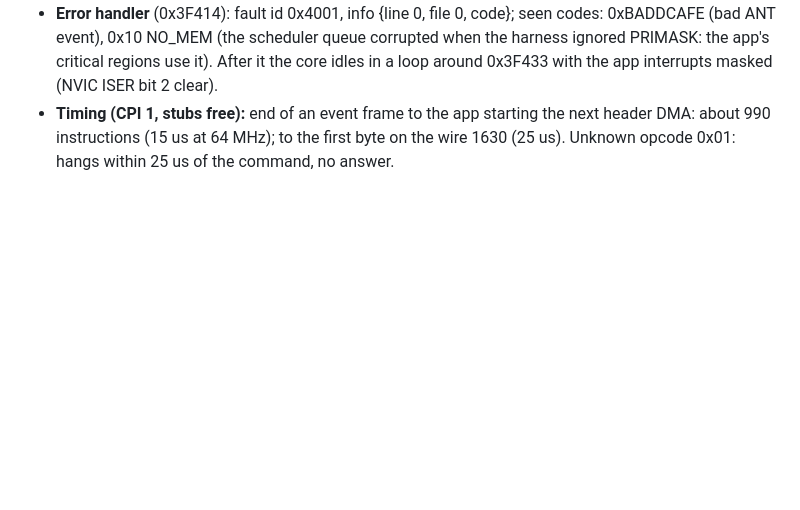
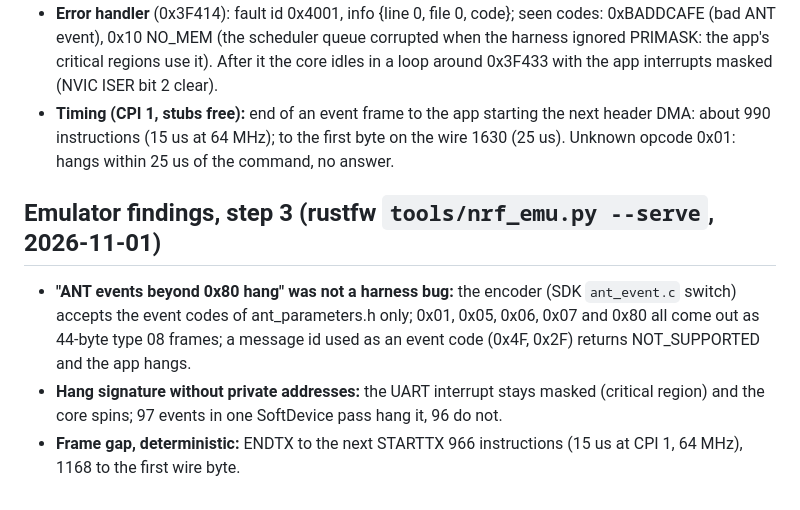
Before and after one commit to taladjidi/bryton-S510-mods, a Markdown page: ghidra/nordic-app.md, the part around the change. Rendered like a GitHub page; blank space fills up the shorter version.

Commit message:
nordic-app: emulator step 3 findings

```diff
--- a/ghidra/nordic-app.md
+++ b/ghidra/nordic-app.md
@@ -358,3 +358,10 @@ Run in Unicorn with SoftDevice stubs (rustfw docs/devloop.md). Observed, not rev
 - **Timing (CPI 1, stubs free):** end of an event frame to the app starting the next header DMA: about 990
   instructions (15 us at 64 MHz); to the first byte on the wire 1630 (25 us). Unknown opcode 0x01: hangs within
   25 us of the command, no answer.
+
+
+## Emulator findings, step 3 (rustfw `tools/nrf_emu.py --serve`, 2026-11-01)
+
+- **"ANT events beyond 0x80 hang" was not a harness bug:** the encoder (SDK `ant_event.c` switch) accepts the event codes of ant_parameters.h only; 0x01, 0x05, 0x06, 0x07 and 0x80 all come out as 44-byte type 08 frames; a message id used as an event code (0x4F, 0x2F) returns NOT_SUPPORTED and the app hangs.
+- **Hang signature without private addresses:** the UART interrupt stays masked (critical region) and the core spins; 97 events in one SoftDevice pass hang it, 96 do not.
+- **Frame gap, deterministic:** ENDTX to the next STARTTX 966 instructions (15 us at CPI 1, 64 MHz), 1168 to the first wire byte.
```
